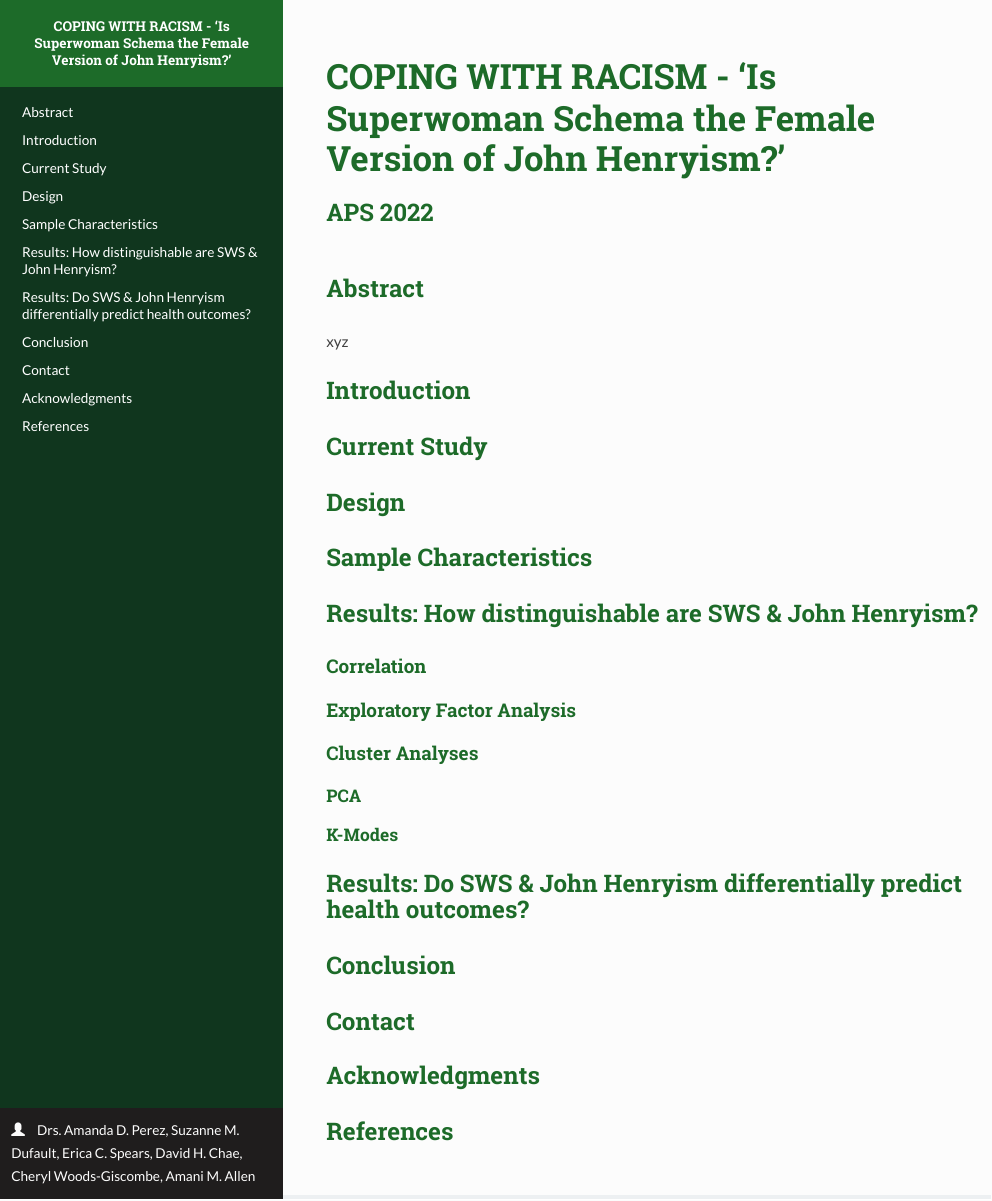
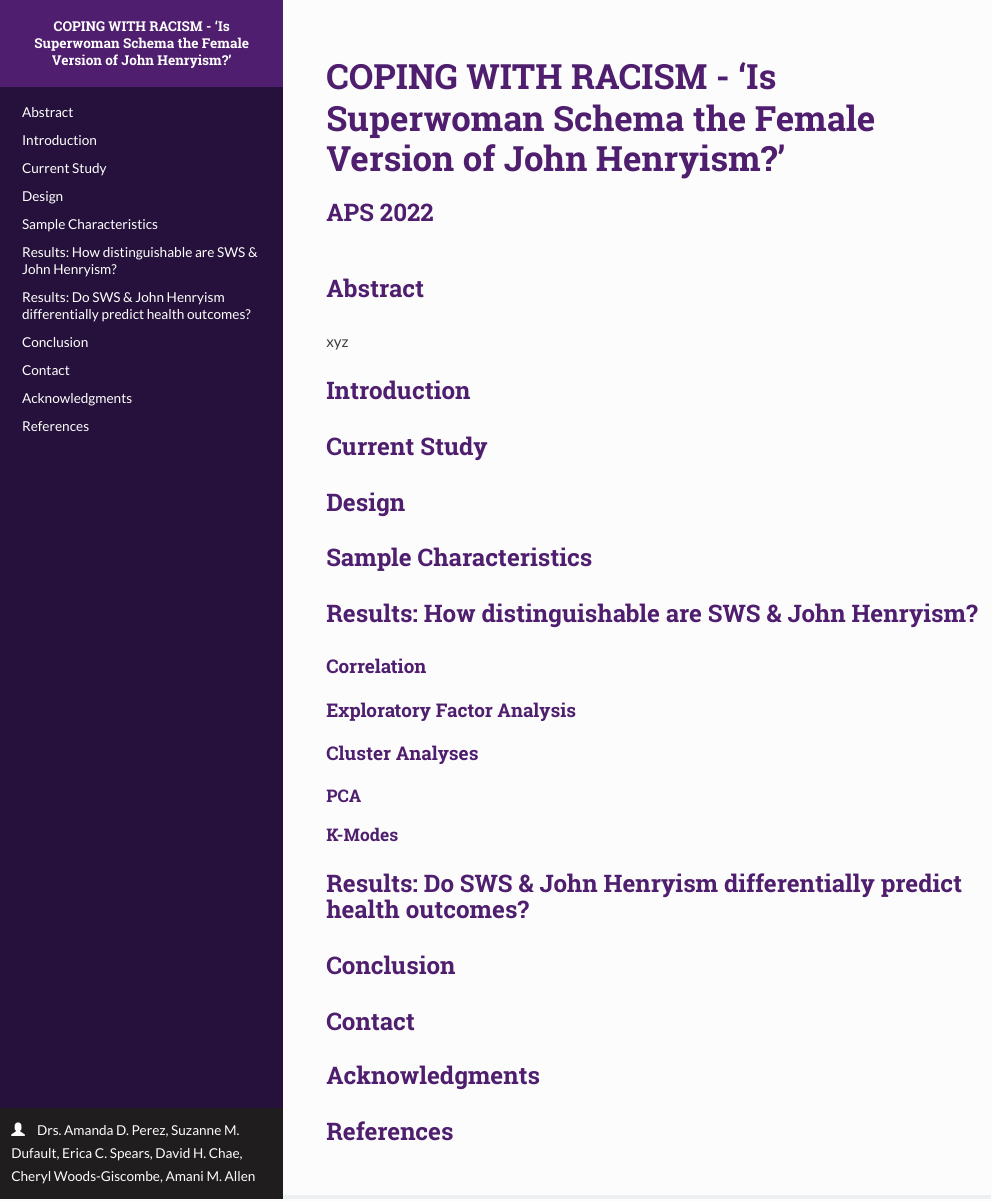
Before and after one commit to AmandaDPerez/Publications, an R Markdown document (SSM_22/aps_sws_jh_poster.Rmd): the page in a window 1100 px wide, from its top. The pictures show the output file SSM_22/aps_sws_jh_poster.html that the author committed with the source, opened offline.

Commit message:
Updating CSS

```diff
--- a/SSM_22/aps_sws_jh_poster.Rmd
+++ b/SSM_22/aps_sws_jh_poster.Rmd
@@ -6,7 +6,7 @@ output:
   rmdformats::readthedown:
     toc: 3
     highlight: tango
-    css: "https://amandadperez.github.io/DVCPsych214/CSS/style.css"
+    css: "https://amandadperez.github.io/Publications/CSS/style.css"
 ---
 
 ## Abstract
```
Also changed, not shown: SSM_22/aps_sws_jh_poster.html.
